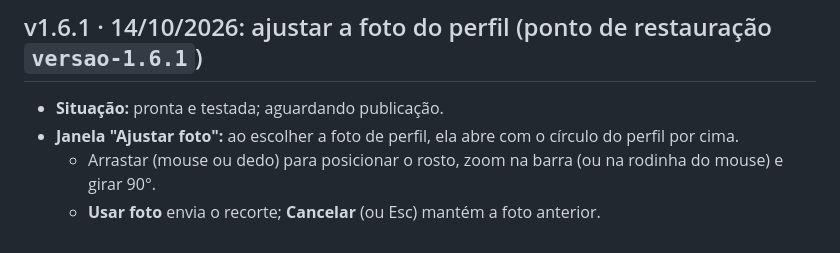
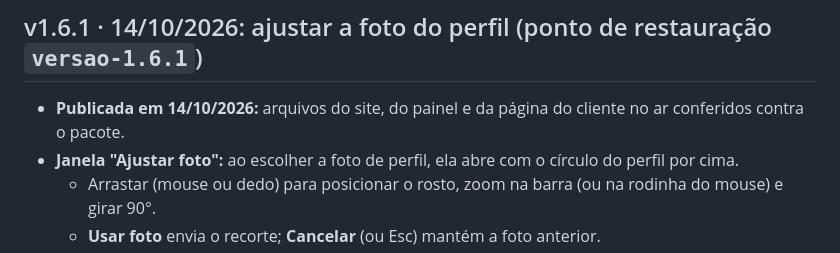
Before and after one commit to BruTeclas/BruTeclas, a Markdown page: docs/HISTORICO.md, the part around the change. Drawn GitHub-style.

Commit message:
v1.6.1: publicada
Co-Authored-By: Claude Opus 5.5 <noreply@anthropic.com>
Claude-Session: https://claude.ai/code/session_017GYBa42aPLFDCSDpC2jov7

```diff
--- a/docs/HISTORICO.md
+++ b/docs/HISTORICO.md
@@ -14,7 +14,7 @@ Quando uma versão mexer no banco, ela também traz um script para desfazer a mu
 
 ## v1.6.1 · 14/10/2026: ajustar a foto do perfil (ponto de restauração `versao-1.6.1`)
 
-- **Situação:** pronta e testada; aguardando publicação.
+- **Publicada em 14/10/2026:** arquivos do site, do painel e da página do cliente no ar conferidos contra o pacote.
 - **Janela "Ajustar foto":** ao escolher a foto de perfil, ela abre com o círculo do perfil por cima.
   - Arrastar (mouse ou dedo) para posicionar o rosto, zoom na barra (ou na rodinha do mouse) e girar 90°.
   - **Usar foto** envia o recorte; **Cancelar** (ou Esc) mantém a foto anterior.
```
